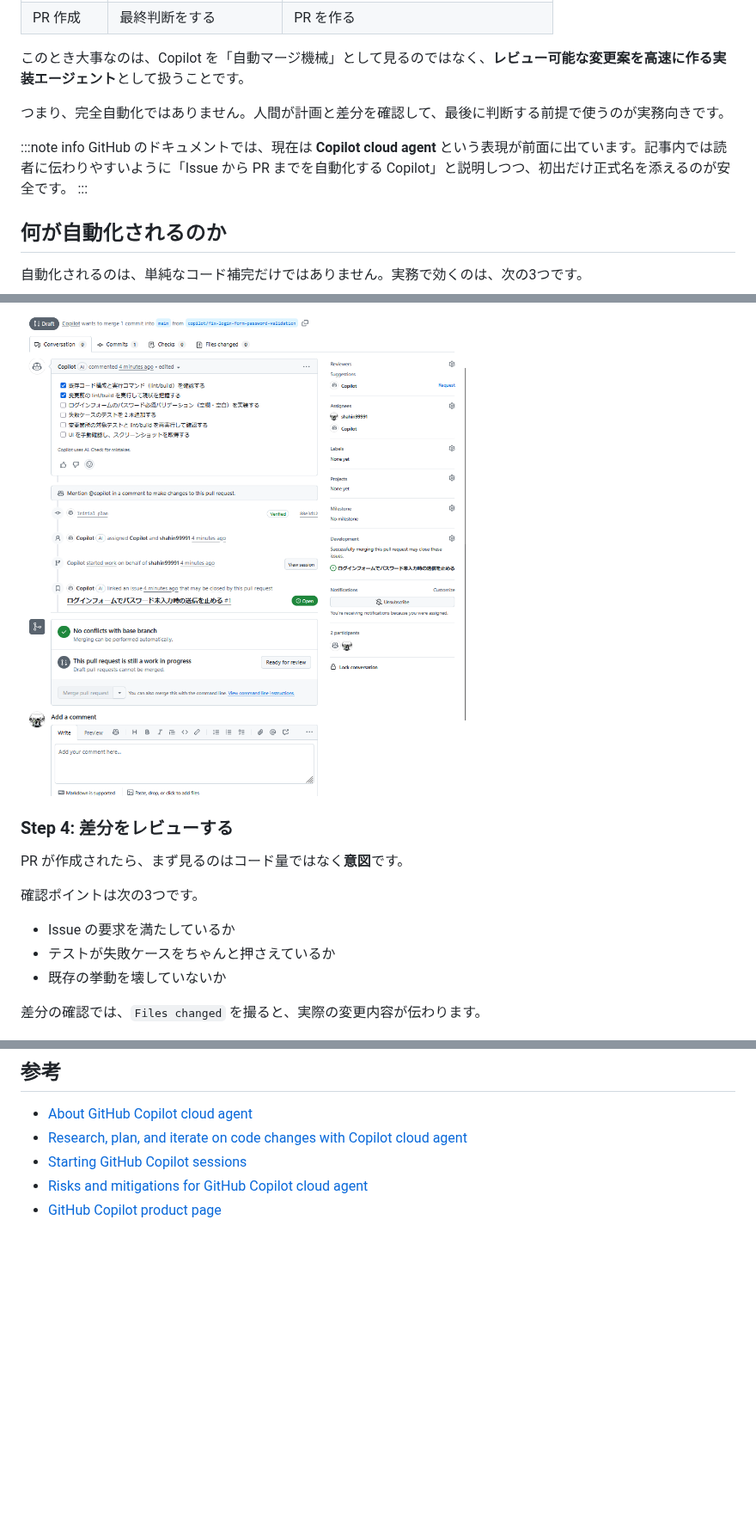
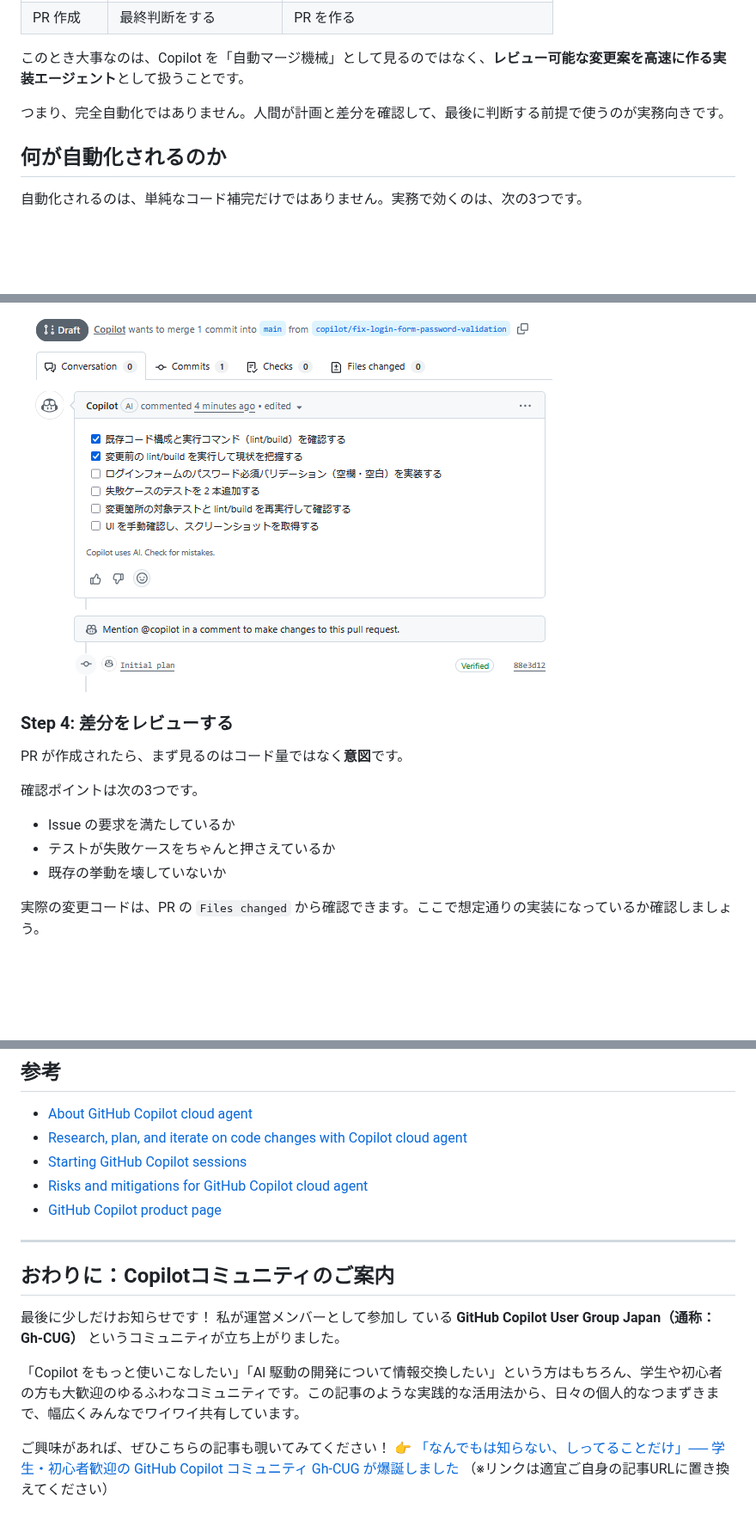
Before and after one commit to shahin99991/Qiita-github, a Markdown page: public/copilot-issue-to-pr-automation.md, 3 parts joined by grey strips. Shown at 86% size. Rendered like a GitHub page; pictures changed too: issue-demo-png/スクリーンショット 2026-05-09 010707.png; blank space fills up the shorter version.

```diff
--- a/public/copilot-issue-to-pr-automation.md
+++ b/public/copilot-issue-to-pr-automation.md
@@ -44,10 +44,6 @@ Copilot cloud agent の価値は、単にコードを書いてくれることで
 
 つまり、完全自動化ではありません。人間が計画と差分を確認して、最後に判断する前提で使うのが実務向きです。
 
-:::note info
-GitHub のドキュメントでは、現在は **Copilot cloud agent** という表現が前面に出ています。記事内では読者に伝わりやすいように「Issue から PR までを自動化する Copilot」と説明しつつ、初出だけ正式名を添えるのが安全です。
-:::
-
 ## 何が自動化されるのか
 
 自動化されるのは、単純なコード補完だけではありません。実務で効くのは、次の3つです。
@@ -121,7 +117,7 @@ PR が作成されたら、まず見るのはコード量ではなく**意図**
 - テストが失敗ケースをちゃんと押さえているか
 - 既存の挙動を壊していないか
 
-差分の確認では、`Files changed` を撮ると、実際の変更内容が伝わります。
+実際の変更コードは、PR の `Files changed` から確認できます。ここで想定通りの実装になっているか確認しましょう。
 
 ![Files changed の差分](../issue-demo-png/スクリーンショット%202026-05-09%20012330.png)
 
@@ -173,3 +169,15 @@ GitHub Copilot cloud agent を使うと、Issue から PR までの流れをか
 - [Starting GitHub Copilot sessions](https://docs.github.com/en/copilot/how-tos/use-copilot-agents/cloud-agent/start-copilot-sessions)
 - [Risks and mitigations for GitHub Copilot cloud agent](https://docs.github.com/en/copilot/concepts/agents/cloud-agent/risks-and-mitigations)
 - [GitHub Copilot product page](https://github.com/features/copilot)
+
+---
+
+## おわりに：Copilotコミュニティのご案内
+
+最後に少しだけお知らせです！
+私が運営メンバーとして参加し ている **GitHub Copilot User Group Japan（通称：Gh-CUG）** というコミュニティが立ち上がりました。
+
+「Copilot をもっと使いこなしたい」「AI 駆動の開発について情報交換したい」という方はもちろん、学生や初心者の方も大歓迎のゆるふわなコミュニティです。この記事のような実践的な活用法から、日々の個人的なつまずきまで、幅広くみんなでワイワイ共有しています。
+
+ご興味があれば、ぜひこちらの記事も覗いてみてください！
+👉 [「なんでもは知らない、しってることだけ」── 学生・初心者歓迎の GitHub Copilot コミュニティ Gh-CUG が爆誕しました](https://qiita.com/) （※リンクは適宜ご自身の記事URLに置き換えてください）
```
Also changed, not shown: other parts of public/copilot-issue-to-pr-automation.md (+8 -8 lines), issue-demo-png/スクリーンショット 2026-05-09 010227.png, 1 other file.
